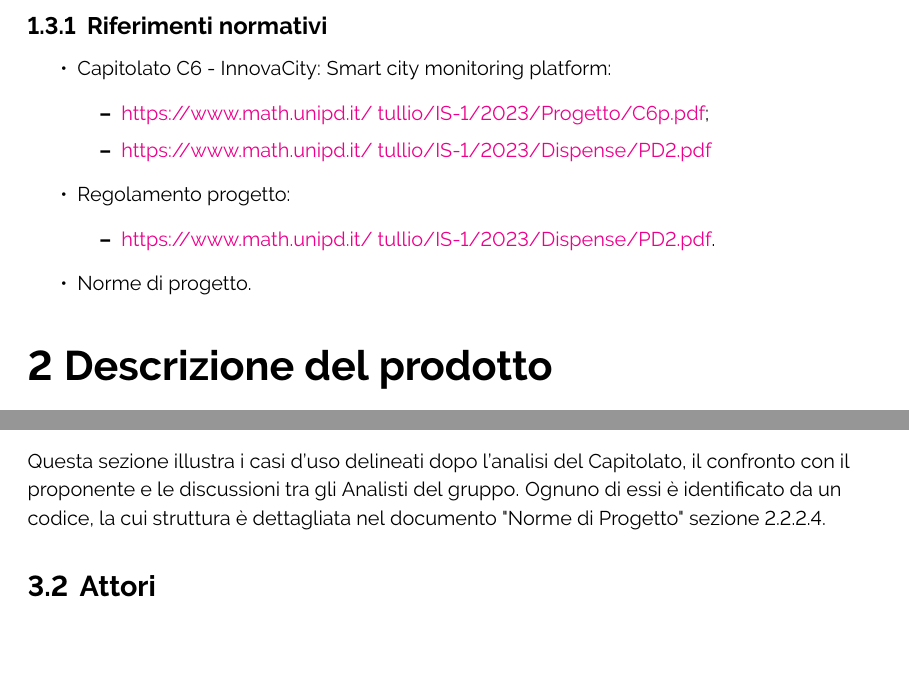
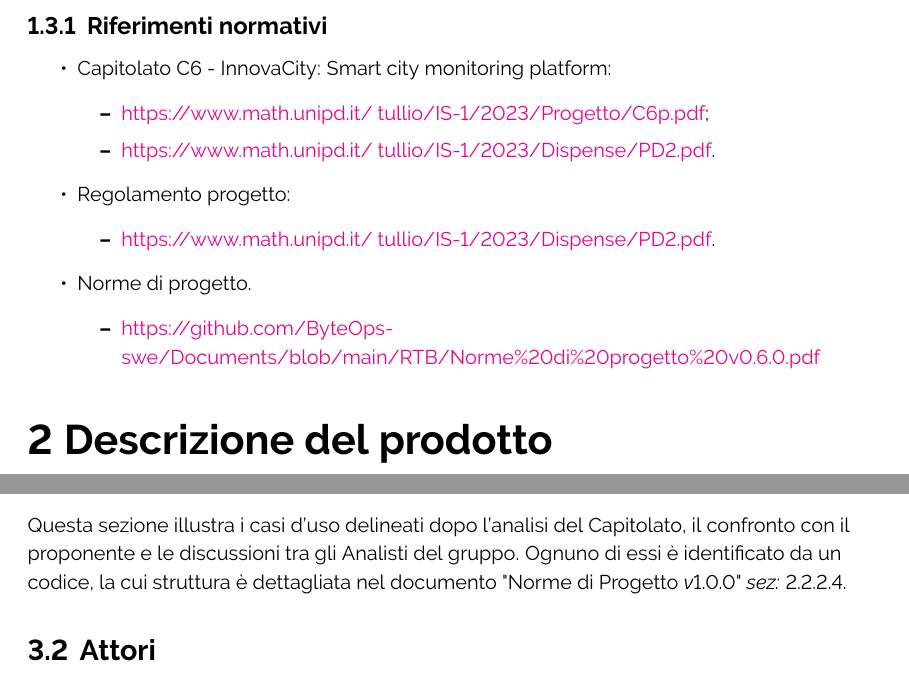
Before and after one commit to ByteOps-swe/Sorgente-documenti, a LaTeX document (RTB/Analisi_dei_requisiti_v0.8.2.tex, which reads RTB/Sottosezioni/Analisi_dei_requisiti/Introduzione.tex, RTB/Sottosezioni/Analisi_dei_requisiti/Riferimenti.tex): two parts of pages 9 and 12 of 81 before the commit and two parts of pages 9 and 13 of 82 after it, joined at a grey line, cut so that both start at the same text, the shorter picture padded with empty space. Compiled offline with pdfLaTeX.

Commit message:
modificate sez.

```diff
--- a/RTB/Sottosezioni/Analisi_dei_requisiti/Introduzione.tex
+++ b/RTB/Sottosezioni/Analisi_dei_requisiti/Introduzione.tex
@@ -1,2 +1,2 @@
 \subsection{Introduzione}
-Questa sezione illustra i casi d'uso delineati dopo l'analisi del Capitolato, il confronto con il proponente e le discussioni tra gli Analisti del gruppo. Ognuno di essi è identificato da un codice, la cui struttura è dettagliata nel documento "Norme di Progetto" sezione 2.2.2.4.
+Questa sezione illustra i casi d'uso delineati dopo l'analisi del Capitolato, il confronto con il proponente e le discussioni tra gli Analisti del gruppo. Ognuno di essi è identificato da un codice, la cui struttura è dettagliata nel documento "Norme di Progetto \textit{v}1.0.0" \textit{sez:} 2.2.2.4.
--- a/RTB/Sottosezioni/Analisi_dei_requisiti/Riferimenti.tex
+++ b/RTB/Sottosezioni/Analisi_dei_requisiti/Riferimenti.tex
@@ -4,11 +4,14 @@
     \item Capitolato C6 - InnovaCity: Smart city monitoring platform:
     \begin{itemize}
         \item \href{https://www.math.unipd.it/~tullio/IS-1/2023/Progetto/C6.pdf}{https://www.math.unipd.it/~tullio/IS-1/2023/Progetto/C6p.pdf};
-        \item \href{https://www.math.unipd.it/~tullio/IS-1/2023/Dispense/PD2.pdf}{https://www.math.unipd.it/~tullio/IS-1/2023/Dispense/PD2.pdf}
+        \item \href{https://www.math.unipd.it/~tullio/IS-1/2023/Dispense/PD2.pdf}{https://www.math.unipd.it/~tullio/IS-1/2023/Dispense/PD2.pdf}.
     \end{itemize}
     \item Regolamento progetto:
     \begin{itemize}
         \item \href{https://www.math.unipd.it/~tullio/IS-1/2023/Dispense/PD2.pdf}{https://www.math.unipd.it/~tullio/IS-1/2023/Dispense/PD2.pdf}.
     \end{itemize}
     \item Norme di progetto.
+    \begin{itemize}
+        \item \href{https://github.com/ByteOps-swe/Documents/blob/main/RTB/Norme\%20di\%20progetto\%20v0.6.0.pdf}{https://github.com/ByteOps-swe/Documents/blob/main/RTB/Norme\%20di\%20progetto\%20v0.6.0.pdf}
+    \end{itemize}
 \end{itemize}
```
Also changed, not shown: RTB/Sottosezioni/Analisi_dei_requisiti/Requisiti_qualitativi.tex (+2 -2 lines).
